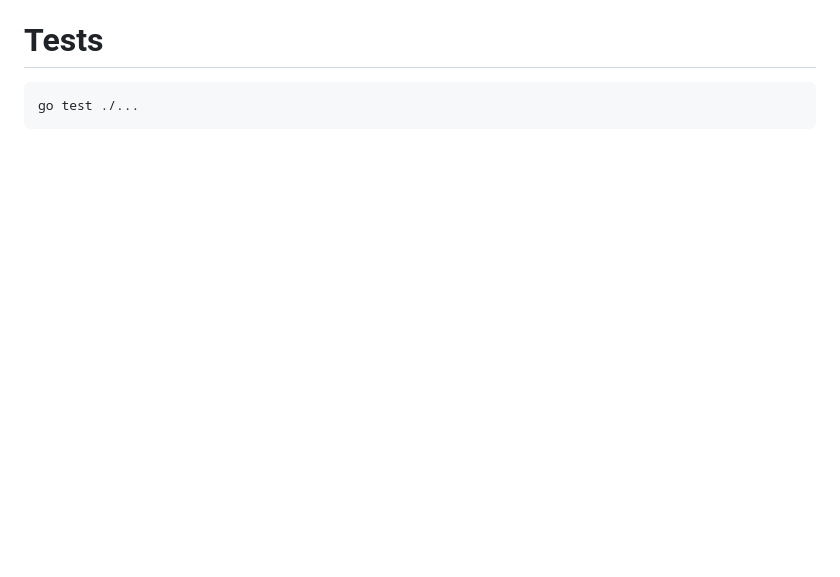
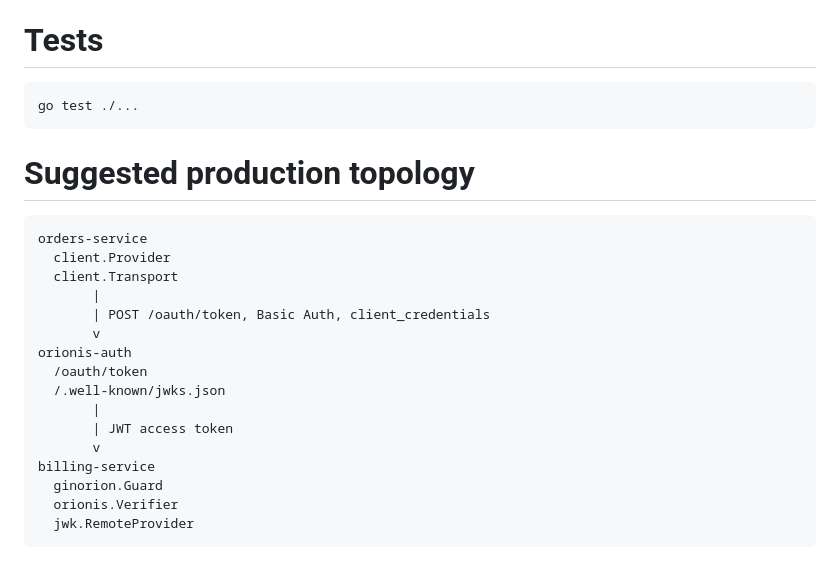
Before and after one commit to stremovskyy/orionis, a Markdown page: README.md, the part around the change. GitHub-like rendering; blank space fills up the shorter version.

Commit message:
docs: describe production topology

````diff
--- a/README.md
+++ b/README.md
@@ -366,3 +366,23 @@ provider, _ := client.New().
 ```bash
 go test ./...
 ```
+# Suggested production topology
+
+```text
+orders-service
+  client.Provider
+  client.Transport
+       |
+       | POST /oauth/token, Basic Auth, client_credentials
+       v
+orionis-auth
+  /oauth/token
+  /.well-known/jwks.json
+       |
+       | JWT access token
+       v
+billing-service
+  ginorion.Guard
+  orionis.Verifier
+  jwk.RemoteProvider
+```
````
